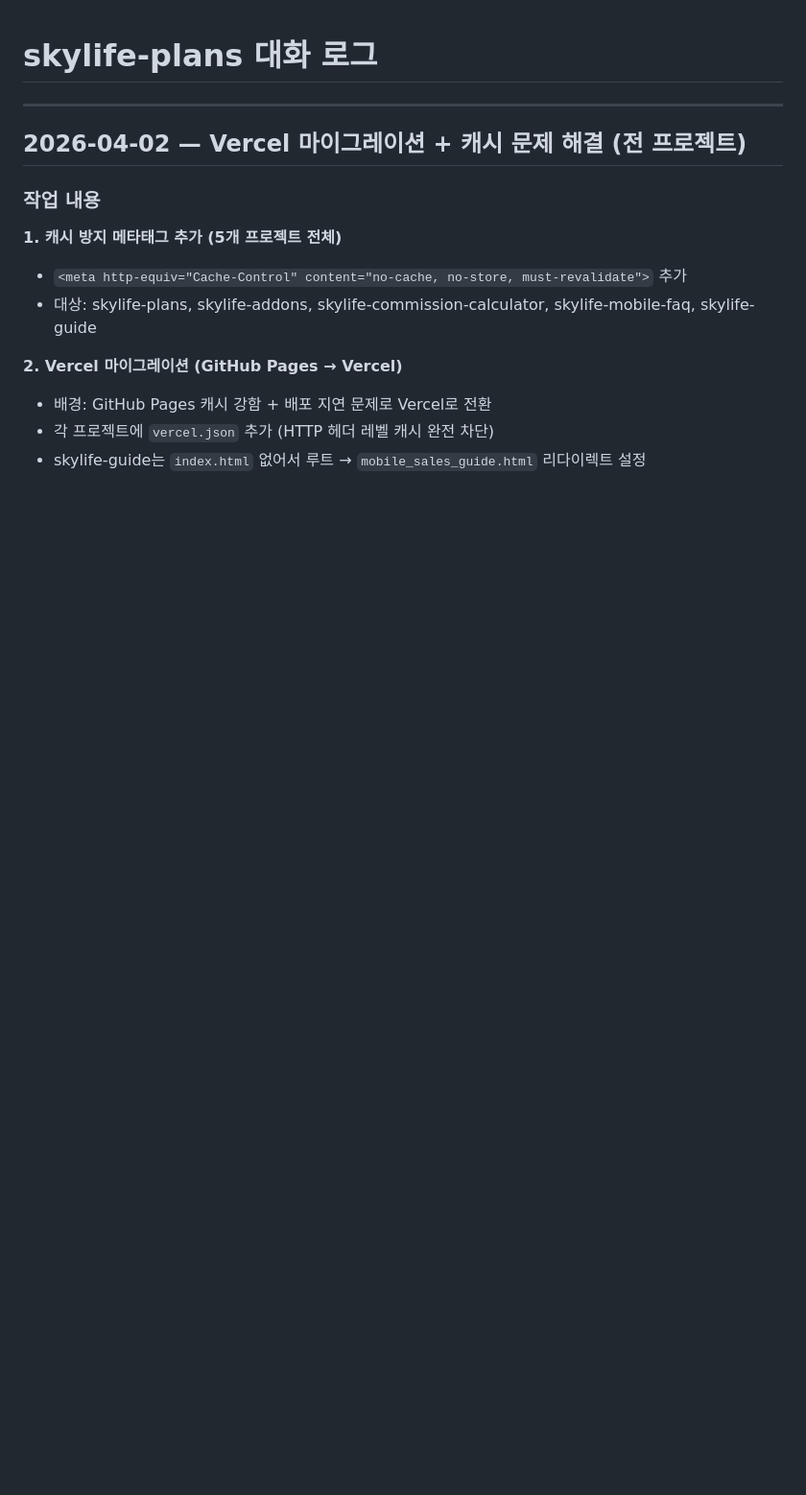
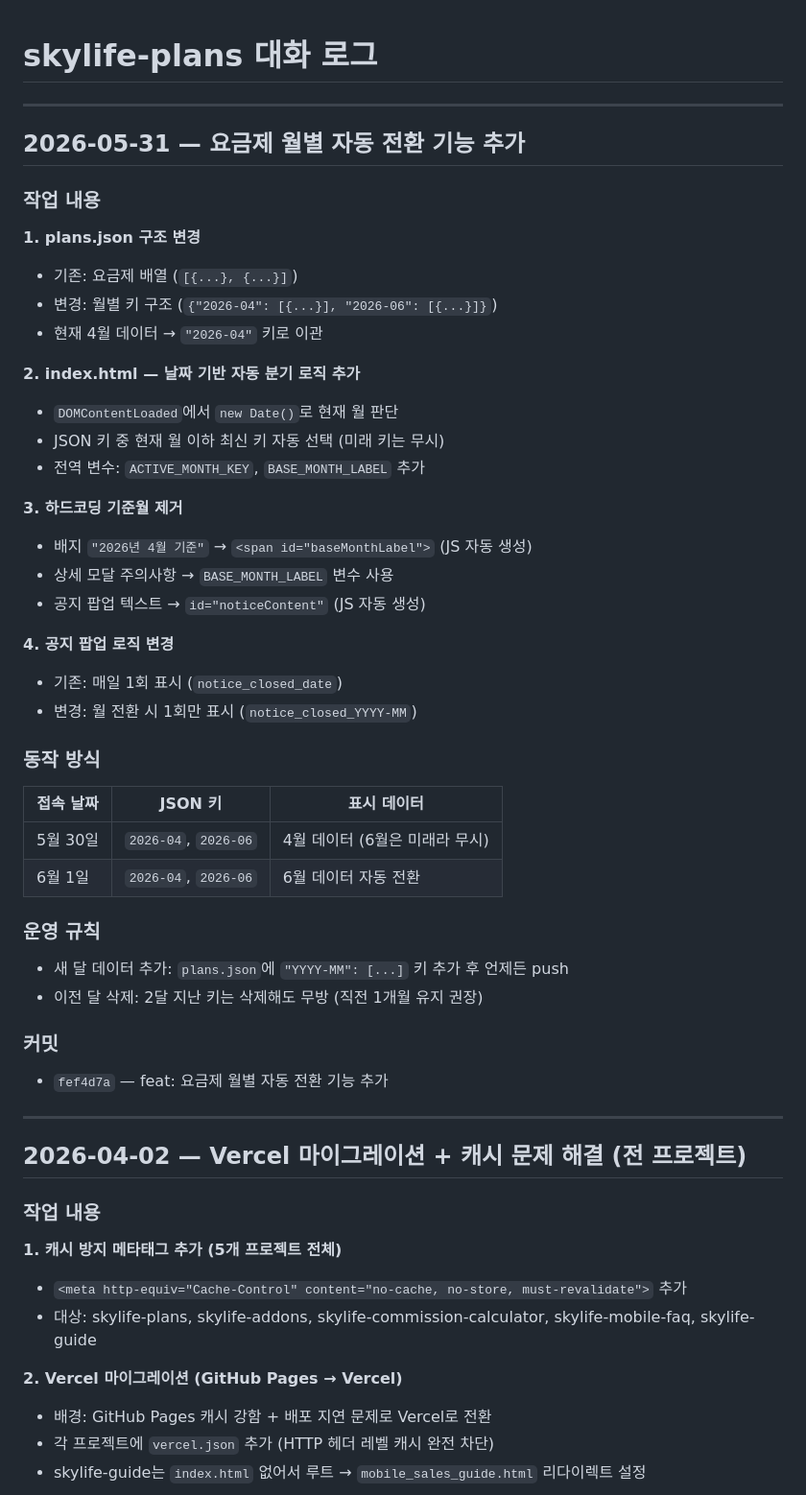
Before and after one commit to pjungjin85-sketch/skylife-plans, a Markdown page: skylife-plans_CONVERSATION_LOG.md, the part around one of its changes. Shown at 96% size. Rendered like a GitHub page; blank space fills up the shorter version.

Commit message:
docs: 2026-05-31 대화 로그 추가 (월별 자동 전환 기능)

```diff
--- a/skylife-plans_CONVERSATION_LOG.md
+++ b/skylife-plans_CONVERSATION_LOG.md
@@ -1,4 +1,42 @@
 # skylife-plans 대화 로그
+
+---
+
+## 2026-05-31 — 요금제 월별 자동 전환 기능 추가
+
+### 작업 내용
+
+**1. plans.json 구조 변경**
+- 기존: 요금제 배열 (`[{...}, {...}]`)
+- 변경: 월별 키 구조 (`{"2026-04": [{...}], "2026-06": [{...}]}`)
+- 현재 4월 데이터 → `"2026-04"` 키로 이관
+
+**2. index.html — 날짜 기반 자동 분기 로직 추가**
+- `DOMContentLoaded`에서 `new Date()`로 현재 월 판단
+- JSON 키 중 현재 월 이하 최신 키 자동 선택 (미래 키는 무시)
+- 전역 변수: `ACTIVE_MONTH_KEY`, `BASE_MONTH_LABEL` 추가
+
+**3. 하드코딩 기준월 제거**
+- 배지 `"2026년 4월 기준"` → `<span id="baseMonthLabel">` (JS 자동 생성)
+- 상세 모달 주의사항 → `BASE_MONTH_LABEL` 변수 사용
+- 공지 팝업 텍스트 → `id="noticeContent"` (JS 자동 생성)
+
+**4. 공지 팝업 로직 변경**
+- 기존: 매일 1회 표시 (`notice_closed_date`)
+- 변경: 월 전환 시 1회만 표시 (`notice_closed_YYYY-MM`)
+
+### 동작 방식
+| 접속 날짜 | JSON 키 | 표시 데이터 |
+|-----------|---------|------------|
+| 5월 30일 | `2026-04`, `2026-06` | 4월 데이터 (6월은 미래라 무시) |
+| 6월 1일 | `2026-04`, `2026-06` | 6월 데이터 자동 전환 |
+
+### 운영 규칙
+- 새 달 데이터 추가: `plans.json`에 `"YYYY-MM": [...]` 키 추가 후 언제든 push
+- 이전 달 삭제: 2달 지난 키는 삭제해도 무방 (직전 1개월 유지 권장)
+
+### 커밋
+- `fef4d7a` — feat: 요금제 월별 자동 전환 기능 추가
 
 ---
 
```
Also changed, not shown: other parts of skylife-plans_CONVERSATION_LOG.md (+7 -0 lines).
